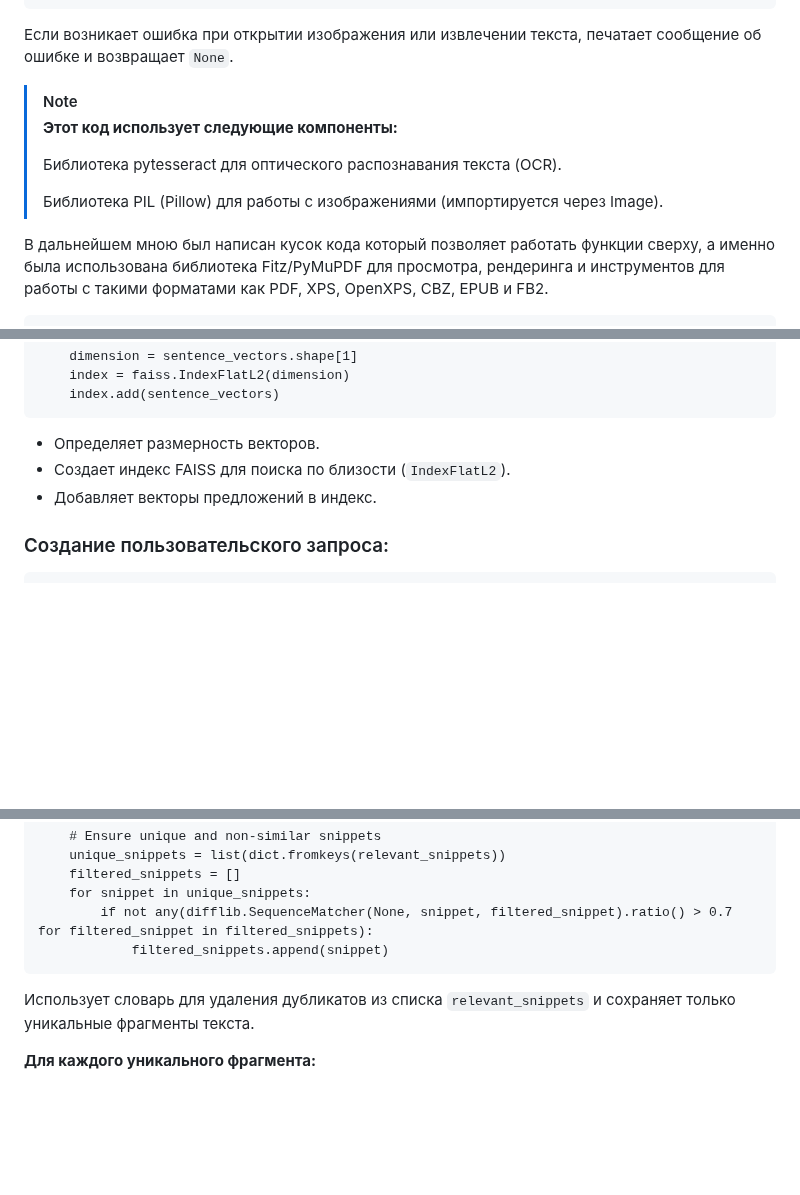
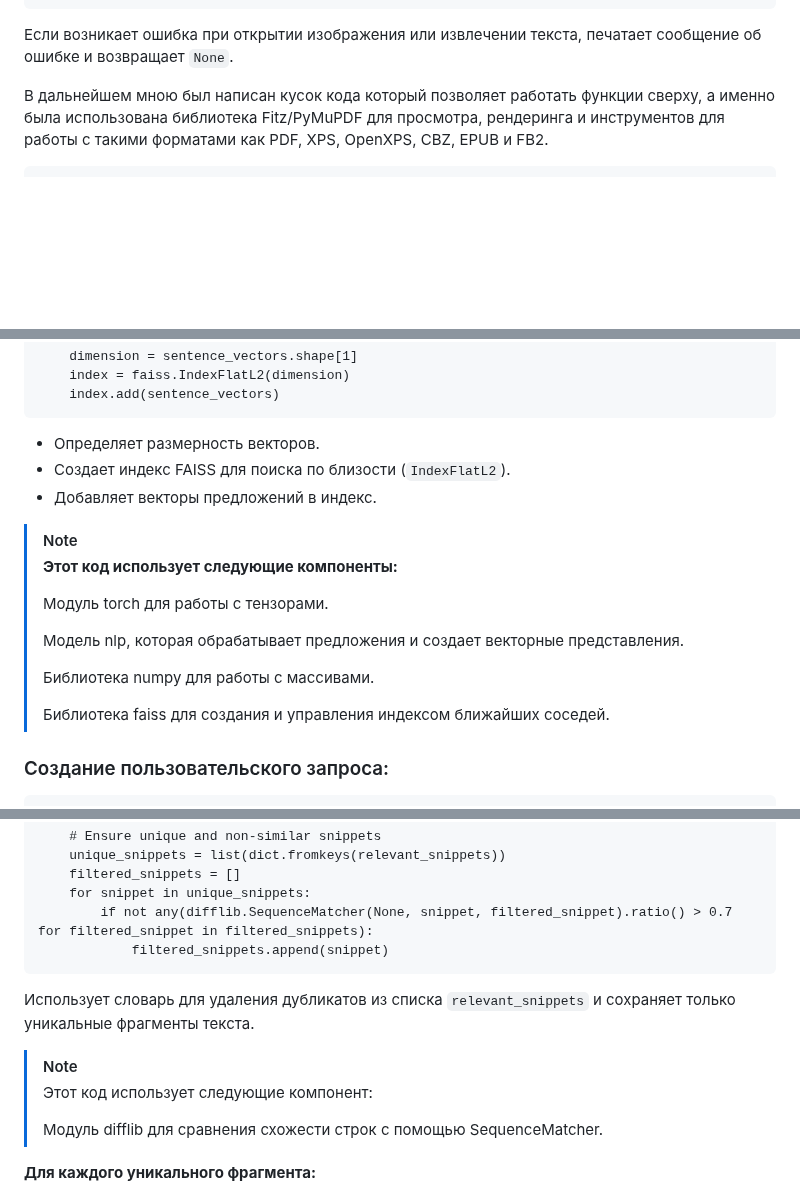
Before and after one commit to RanchesW/AI-PDFSearcher, a Markdown page: README.md, 3 parts joined by grey strips. GitHub-like rendering; blank space fills up the shorter version.

````diff
--- a/README.md
+++ b/README.md
@@ -32,13 +32,6 @@ except Exception as e:
 ```
 
 Если возникает ошибка при открытии изображения или извлечении текста, печатает сообщение об ошибке и возвращает `None`.
-
-> [!NOTE]
-> **Этот код использует следующие компоненты:**
->
-> Библиотека pytesseract для оптического распознавания текста (OCR).
->
-> Библиотека PIL (Pillow) для работы с изображениями (импортируется через Image).
 
 В дальнейшем мною был написан кусок кода который позволяет работать функции сверху, а именно была использована библиотека Fitz/PyMuPDF для просмотра, рендеринга и инструментов для работы с такими форматами как PDF, XPS, OpenXPS, CBZ, EPUB и FB2.
 
@@ -154,6 +147,18 @@ if text:
 - Создает индекс FAISS для поиска по близости (`IndexFlatL2`).
 - Добавляет векторы предложений в индекс.
 
+> [!NOTE]
+>
+> **Этот код использует следующие компоненты:**
+>
+> Модуль torch для работы с тензорами.
+>
+> Модель nlp, которая обрабатывает предложения и создает векторные представления.
+>
+> Библиотека numpy для работы с массивами.
+>
+> Библиотека faiss для создания и управления индексом ближайших соседей.
+
 ### Создание пользовательского запроса:
 
 ```
@@ -192,6 +197,12 @@ if text:
 
 Использует словарь для удаления дубликатов из списка `relevant_snippets` и сохраняет только уникальные фрагменты текста.
 
+> [!NOTE]
+>
+> Этот код использует следующие компонент:
+>
+> Модуль difflib для сравнения схожести строк с помощью SequenceMatcher.
+
 **Для каждого уникального фрагмента:**
 
 - Проверяет, не является ли он слишком похожим (более чем на 70%) на уже добавленные фрагменты в filtered_snippets.
````
Also changed, not shown: other parts of README.md (+70 -0 lines).
